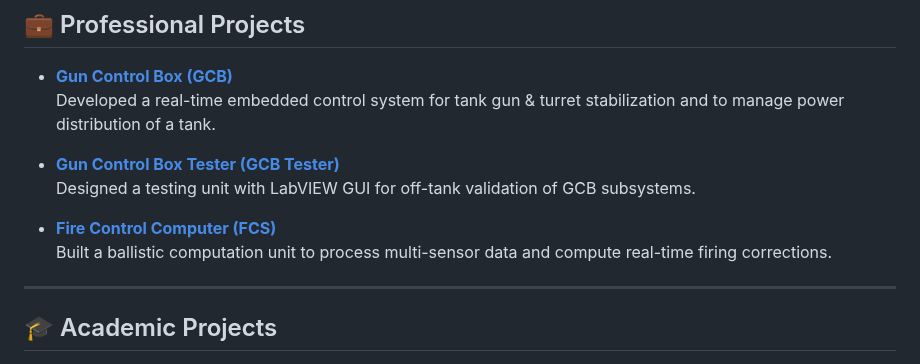
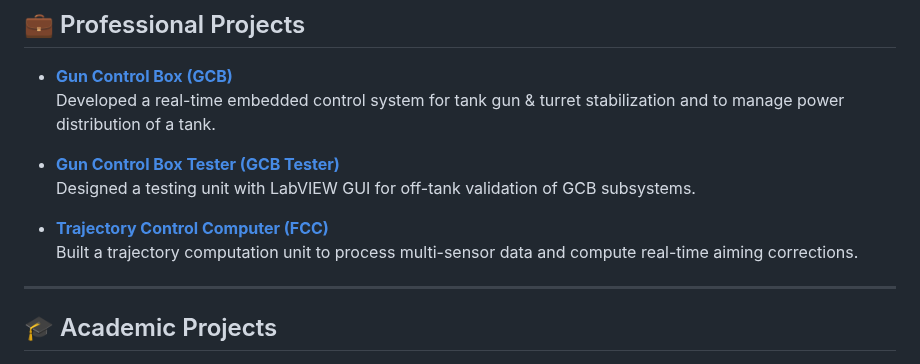
Before and after one commit to huzaifazahid888/huzaifazahid888.github.io, a Markdown page: README.md, the part around the change. Drawn GitHub-style.

```diff
--- a/README.md
+++ b/README.md
@@ -23,8 +23,8 @@ My passion lies in the intersection of **embedded control**, **robotics**, and *
 - [**Gun Control Box Tester (GCB Tester)**](https://github.com/HUZAIFA0022/GCB-Tester)
   Designed a testing unit with LabVIEW GUI for off-tank validation of GCB subsystems.
 
-- [**Fire Control Computer (FCS)**](https://github.com/HUZAIFA0022/FCS)
-  Built a ballistic computation unit to process multi-sensor data and compute real-time firing corrections.
+- [**Trajectory Control Computer (FCC)**](https://github.com/HUZAIFA0022/FCS)
+  Built a trajectory computation unit to process multi-sensor data and compute real-time aiming corrections.
 
 ---
 
```
